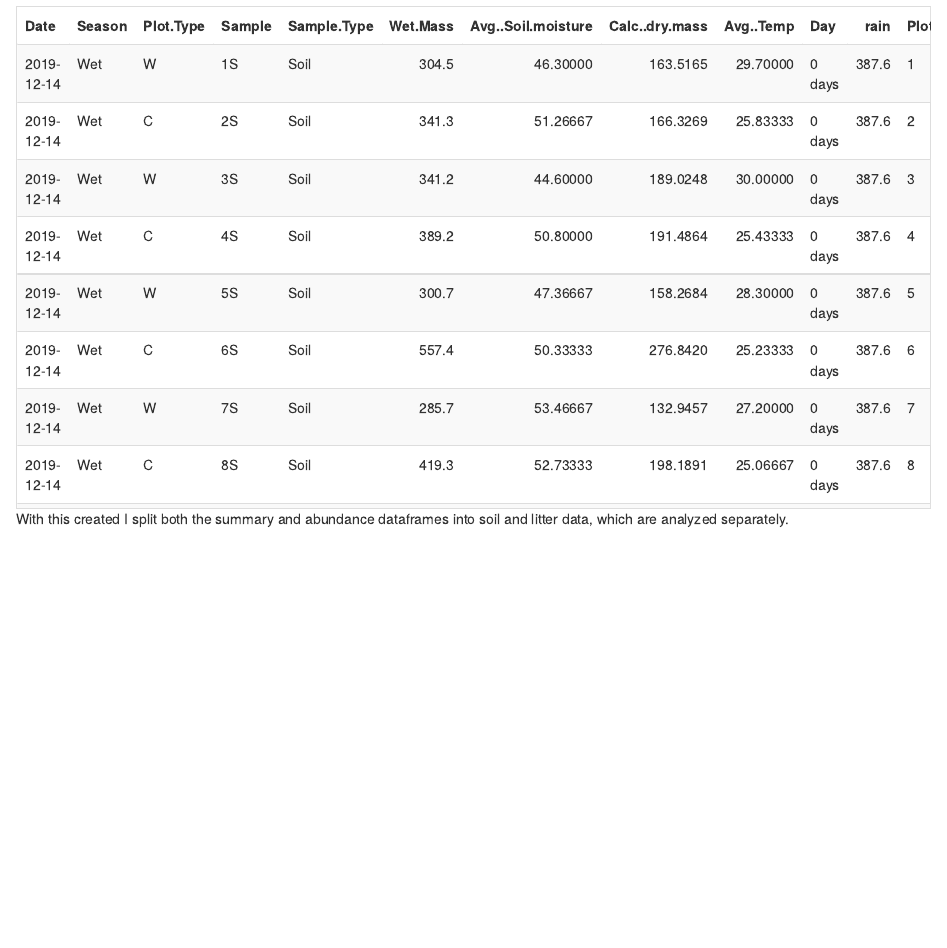
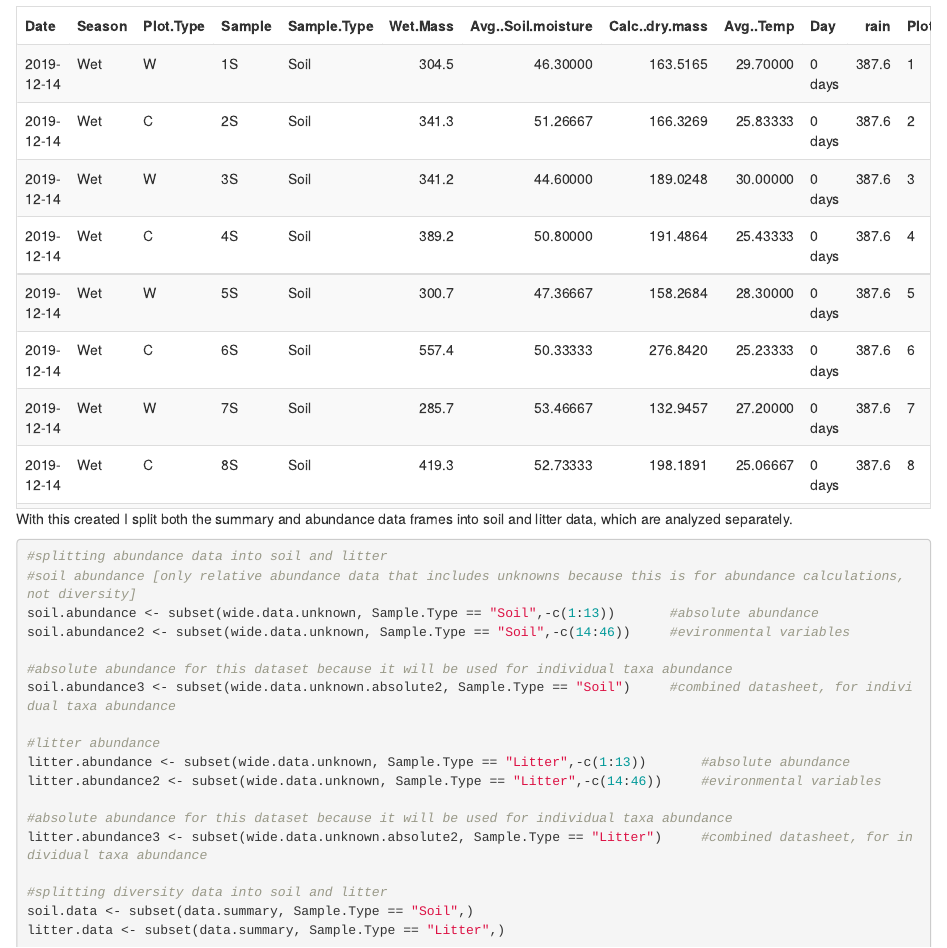
Before and after one commit to Hubertszcz/SWELTR_Inverts, an R Markdown document (initial.Rmd): the page in a window 1100 px wide, from 3030 px down. Rendered offline with R 4.5, knitr and Pandoc, with nearby package versions; folded parts are opened; drawn as R Markdown's standard HTML page in place of the format the file asks for; some code elsewhere in the file could not run offline.

Commit message:
Splitting data summary into soil and litter

````diff
--- a/initial.Rmd
+++ b/initial.Rmd
@@ -153,4 +153,25 @@ library(kableExtra)
 kable(data.summary, "html") %>% kable_styling("striped") %>% scroll_box(width = "100%", height = "500px")
 ```
 
-With this created I split both the summary and abundance dataframes into soil and litter data, which are analyzed separately.
+With this created I split both the summary and abundance data frames into soil and litter data, which are analyzed separately.
+
+```{r, message=FALSE, results = 'hide', code_folding=TRUE}
+#splitting abundance data into soil and litter
+#soil abundance [only relative abundance data that includes unknowns because this is for abundance calculations, not diversity]
+soil.abundance <- subset(wide.data.unknown, Sample.Type == "Soil",-c(1:13))       #absolute abundance
+soil.abundance2 <- subset(wide.data.unknown, Sample.Type == "Soil",-c(14:46))     #evironmental variables
+
+#absolute abundance for this dataset because it will be used for individual taxa abundance
+soil.abundance3 <- subset(wide.data.unknown.absolute2, Sample.Type == "Soil")     #combined datasheet, for individual taxa abundance
+
+#litter abundance
+litter.abundance <- subset(wide.data.unknown, Sample.Type == "Litter",-c(1:13))       #absolute abundance
+litter.abundance2 <- subset(wide.data.unknown, Sample.Type == "Litter",-c(14:46))     #evironmental variables
+
+#absolute abundance for this dataset because it will be used for individual taxa abundance
+litter.abundance3 <- subset(wide.data.unknown.absolute2, Sample.Type == "Litter")     #combined datasheet, for individual taxa abundance
+
+#splitting diversity data into soil and litter
+soil.data <- subset(data.summary, Sample.Type == "Soil",)
+litter.data <- subset(data.summary, Sample.Type == "Litter",)
+```
````
Also changed, not shown: 18 other files.
